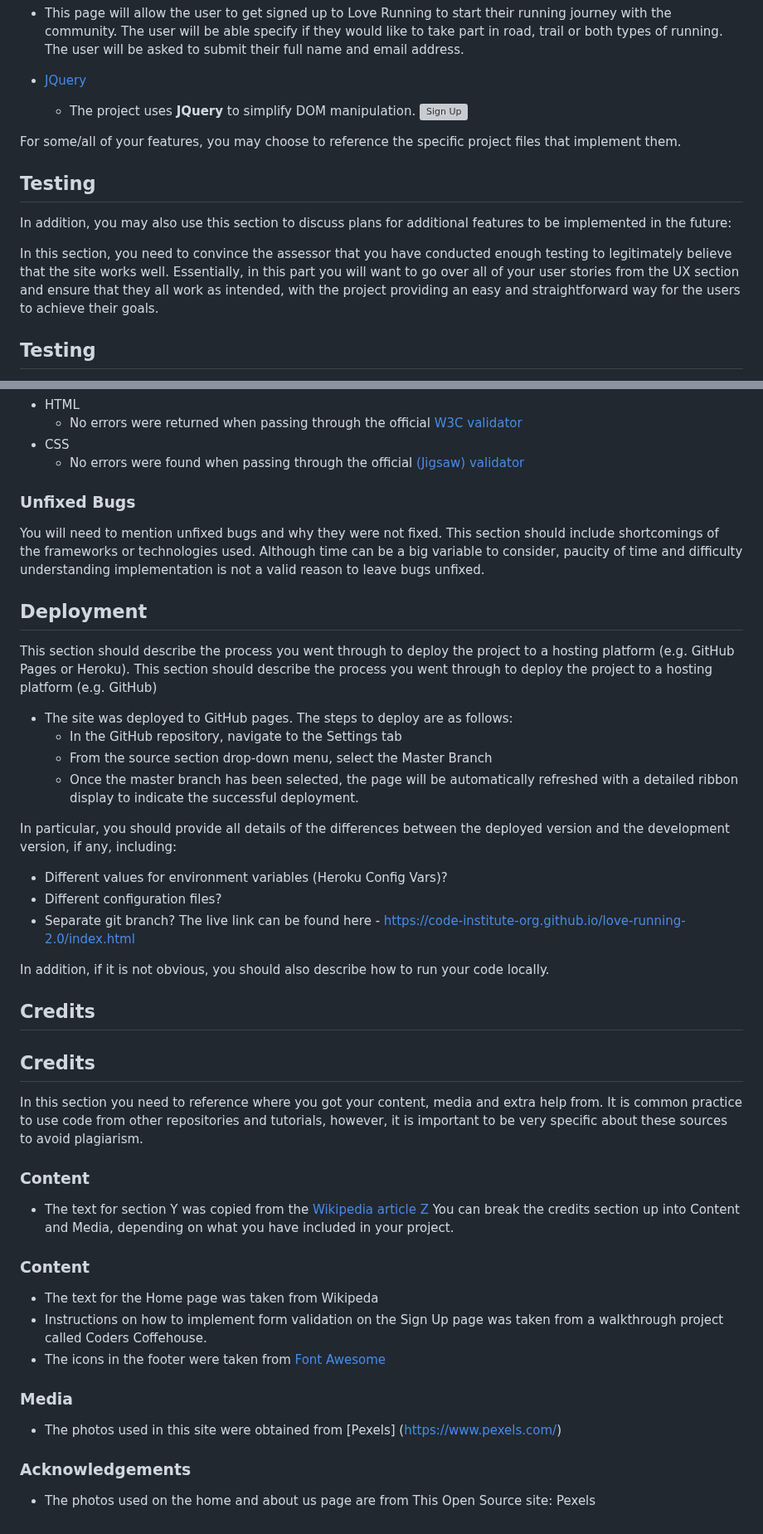
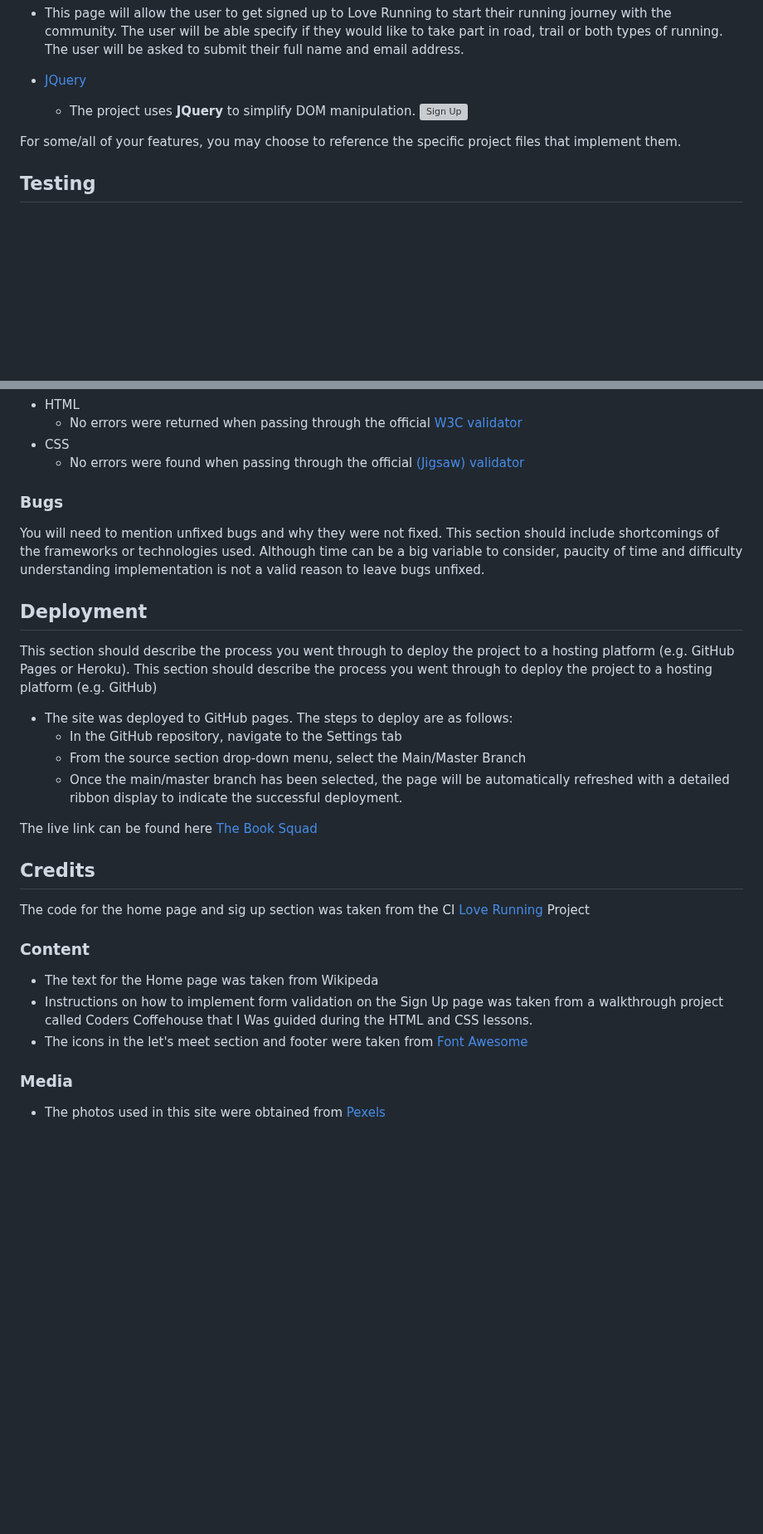
Before and after one commit to ruimarnjr/the-book-squad, a Markdown page: README.md, 2 parts joined by grey strips. Shown at 83% size. Drawn GitHub-style; blank space fills up the shorter version; grey boxes are pictures that could not be loaded.

Commit message:
readme: Add deployment description

```diff
--- a/README.md
+++ b/README.md
@@ -82,11 +83,6 @@ In this section, you should mention all of the languages, frameworks, libraries,
 ![Sign Up](https://github.com/lucyrush/readme-template/blob/master/media/love_running_signup.png)
 
 For some/all of your features, you may choose to reference the specific project files that implement them.
-
-## Testing
-In addition, you may also use this section to discuss plans for additional features to be implemented in the future:
-
-In this section, you need to convince the assessor that you have conducted enough testing to legitimately believe that the site works well. Essentially, in this part you will want to go over all of your user stories from the UX section and ensure that they all work as intended, with the project providing an easy and straightforward way for the users to achieve their goals.
 
 ## Testing
 
@@ -110,7 +106,7 @@ If this section grows too long, you may want to split it off into a separate fil
 - CSS
   - No errors were found when passing through the official [(Jigsaw) validator](https://jigsaw.w3.org/css-validator/validator?uri=https%3A%2F%2Fvalidator.w3.org%2Fnu%2F%3Fdoc%3Dhttps%253A%252F%252Fcode-institute-org.github.io%252Flove-running-2.0%252Findex.html&profile=css3svg&usermedium=all&warning=1&vextwarning=&lang=en#css)
 
-### Unfixed Bugs
+### Bugs
 
 You will need to mention unfixed bugs and why they were not fixed. This section should include shortcomings of the frameworks or technologies used. Although time can be a big variable to consider, paucity of time and difficulty understanding implementation is not a valid reason to leave bugs unfixed.
 
@@ -121,34 +117,20 @@ This section should describe the process you went through to deploy the project
 
 - The site was deployed to GitHub pages. The steps to deploy are as follows:
   - In the GitHub repository, navigate to the Settings tab
-  - From the source section drop-down menu, select the Master Branch
-  - Once the master branch has been selected, the page will be automatically refreshed with a detailed ribbon display to indicate the successful deployment.
+  - From the source section drop-down menu, select the Main/Master Branch
+  - Once the main/master branch has been selected, the page will be automatically refreshed with a detailed ribbon display to indicate the successful deployment.
 
-In particular, you should provide all details of the differences between the deployed version and the development version, if any, including:
-- Different values for environment variables (Heroku Config Vars)?
-- Different configuration files?
-- Separate git branch?
-The live link can be found here - https://code-institute-org.github.io/love-running-2.0/index.html
+The live link can be found here [The Book Squad](<https://ruimarnjr.github.io/the-book-squad/>)
 
-In addition, if it is not obvious, you should also describe how to run your code locally.
 
 ## Credits
-
-## Credits
-In this section you need to reference where you got your content, media and extra help from. It is common practice to use code from other repositories and tutorials, however, it is important to be very specific about these sources to avoid plagiarism.
-
-### Content
-- The text for section Y was copied from the [Wikipedia article Z](https://en.wikipedia.org/wiki/Z)
-You can break the credits section up into Content and Media, depending on what you have included in your project.
+The code for the home page and sig up section was taken from the CI [Love Running](https://code-institute-org.github.io/love-running-2.0/index.html) Project
 
 ### Content
 
 - The text for the Home page was taken from Wikipeda
-- Instructions on how to implement form validation on the Sign Up page was taken from a walkthrough project called Coders Coffehouse.
-- The icons in the footer were taken from [Font Awesome](https://fontawesome.com/)
+- Instructions on how to implement form validation on the Sign Up page was taken from a walkthrough project called Coders Coffehouse that I Was guided during the HTML and CSS lessons.
+- The icons in the let's meet section and footer were taken from [Font Awesome](https://fontawesome.com/)
 
 ### Media
-- The photos used in this site were obtained from [Pexels] (https://www.pexels.com/)
-
-### Acknowledgements
-- The photos used on the home and about us page are from This Open Source site: Pexels
+- The photos used in this site were obtained from [Pexels](https://www.pexels.com/)
```
Also changed, not shown: other parts of README.md (+6 -5 lines).
